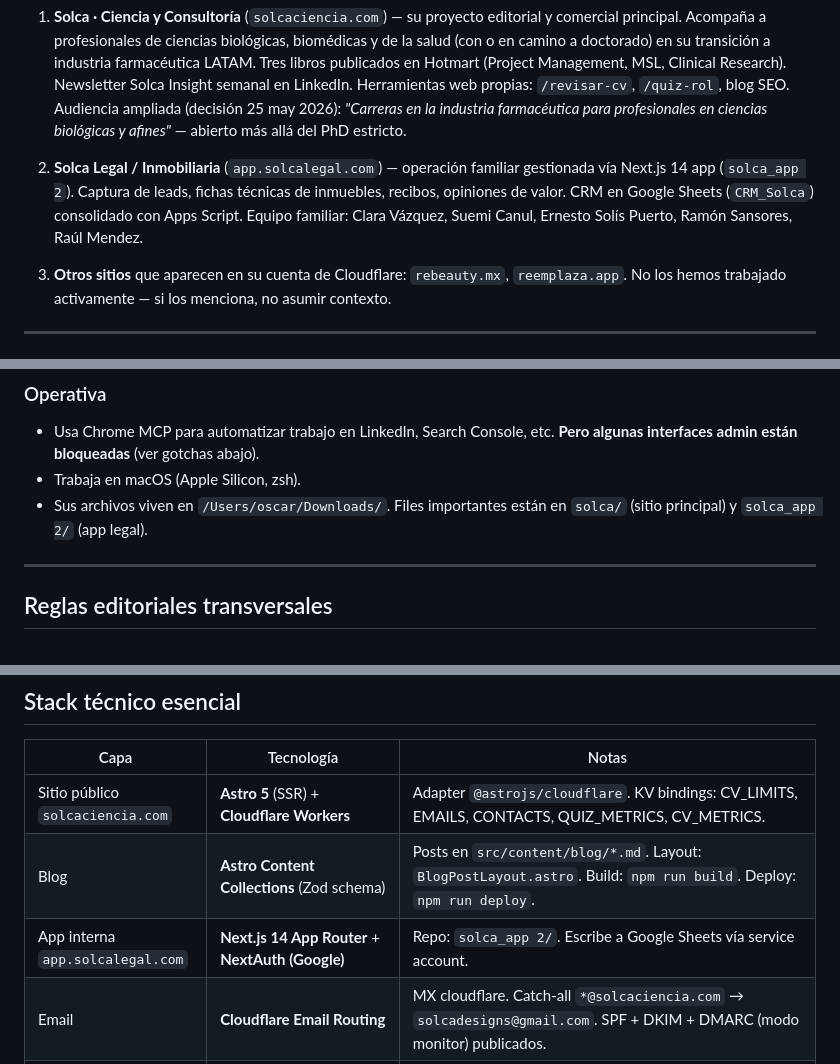
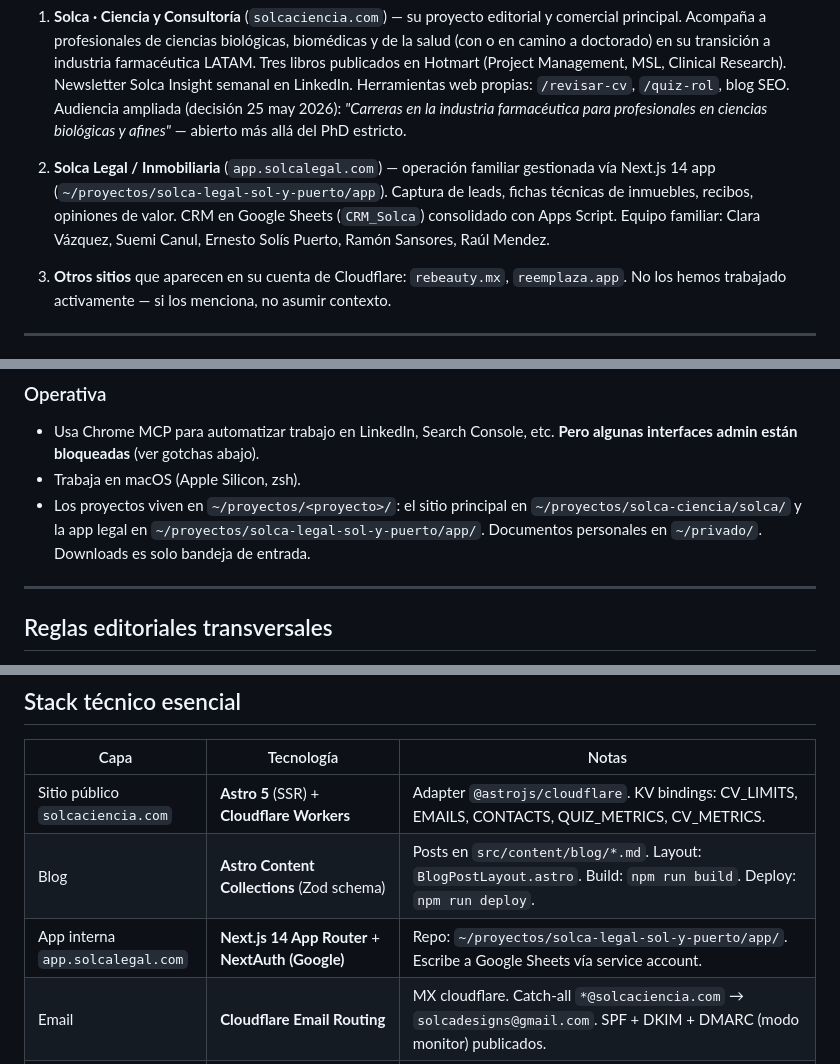
Before and after one commit to solcadesigns/solca-posts, a Markdown page: _docs/OSCAR_PROFILE.md, 3 parts joined by grey strips. Rendered like a GitHub page.

Commit message:
chore: completar migración de rutas a ~/proyectos (2026-10-03)
solca_app 2 -> ~/proyectos/solca-legal-sol-y-puerto/app y regla de
ubicación de archivos en OSCAR_PROFILE (proyectos en ~/proyectos,
personales en ~/privado, Downloads solo bandeja).

Co-Authored-By: Claude Opus 5.5 <noreply@anthropic.com>

```diff
--- a/_docs/OSCAR_PROFILE.md
+++ b/_docs/OSCAR_PROFILE.md
@@ -14,7 +14,7 @@ Opera tres frentes simultáneamente:
 
 1. **Solca · Ciencia y Consultoría** (`solcaciencia.com`) — su proyecto editorial y comercial principal. Acompaña a profesionales de ciencias biológicas, biomédicas y de la salud (con o en camino a doctorado) en su transición a industria farmacéutica LATAM. Tres libros publicados en Hotmart (Project Management, MSL, Clinical Research). Newsletter Solca Insight semanal en LinkedIn. Herramientas web propias: `/revisar-cv`, `/quiz-rol`, blog SEO. Audiencia ampliada (decisión 25 may 2026): *"Carreras en la industria farmacéutica para profesionales en ciencias biológicas y afines"* — abierto más allá del PhD estricto.
 
-2. **Solca Legal / Inmobiliaria** (`app.solcalegal.com`) — operación familiar gestionada vía Next.js 14 app (`solca_app 2`). Captura de leads, fichas técnicas de inmuebles, recibos, opiniones de valor. CRM en Google Sheets (`CRM_Solca`) consolidado con Apps Script. Equipo familiar: Clara Vázquez, Suemi Canul, Ernesto Solís Puerto, Ramón Sansores, Raúl Mendez.
+2. **Solca Legal / Inmobiliaria** (`app.solcalegal.com`) — operación familiar gestionada vía Next.js 14 app (`~/proyectos/solca-legal-sol-y-puerto/app`). Captura de leads, fichas técnicas de inmuebles, recibos, opiniones de valor. CRM en Google Sheets (`CRM_Solca`) consolidado con Apps Script. Equipo familiar: Clara Vázquez, Suemi Canul, Ernesto Solís Puerto, Ramón Sansores, Raúl Mendez.
 
 3. **Otros sitios** que aparecen en su cuenta de Cloudflare: `rebeauty.mx`, `reemplaza.app`. No los hemos trabajado activamente — si los menciona, no asumir contexto.
 
@@ -51,7 +51,7 @@ Opera tres frentes simultáneamente:
 
 - Usa Chrome MCP para automatizar trabajo en LinkedIn, Search Console, etc. **Pero algunas interfaces admin están bloqueadas** (ver gotchas abajo).
 - Trabaja en macOS (Apple Silicon, zsh).
-- Sus archivos viven en `/Users/oscar/Downloads/`. Files importantes están en `solca/` (sitio principal) y `solca_app 2/` (app legal).
+- Los proyectos viven en `~/proyectos/<proyecto>/`: el sitio principal en `~/proyectos/solca-ciencia/solca/` y la app legal en `~/proyectos/solca-legal-sol-y-puerto/app/`. Documentos personales en `~/privado/`. Downloads es solo bandeja de entrada.
 
 ---
 
@@ -99,7 +99,7 @@ Aplican a TODO contenido público que sale bajo la marca Solca.
 |---|---|---|
 | Sitio público `solcaciencia.com` | **Astro 5** (SSR) + **Cloudflare Workers** | Adapter `@astrojs/cloudflare`. KV bindings: CV_LIMITS, EMAILS, CONTACTS, QUIZ_METRICS, CV_METRICS. |
 | Blog | **Astro Content Collections** (Zod schema) | Posts en `src/content/blog/*.md`. Layout: `BlogPostLayout.astro`. Build: `npm run build`. Deploy: `npm run deploy`. |
-| App interna `app.solcalegal.com` | **Next.js 14 App Router** + **NextAuth (Google)** | Repo: `solca_app 2/`. Escribe a Google Sheets vía service account. |
+| App interna `app.solcalegal.com` | **Next.js 14 App Router** + **NextAuth (Google)** | Repo: `~/proyectos/solca-legal-sol-y-puerto/app/`. Escribe a Google Sheets vía service account. |
 | Email | **Cloudflare Email Routing** | MX cloudflare. Catch-all `*@solcaciencia.com` → `solcadesigns@gmail.com`. SPF + DKIM + DMARC (modo monitor) publicados. |
 | CRM | **Google Apps Script** sobre Sheet `CRM_Solca` | Sheet ID `1r9yBN5xLHASkwiwxxc0CoU8IWP4pyFp8eUQX3dvHSOU`. |
 | Email marketing | **Postmark** (jul 2026, reemplazó a Brevo/MailerLite) | Transactional puro. Opt-in vive en KV EMAILS. Tags activos: `welcome-cv`, `welcome-quiz`, `blog-broadcast`. |
```
Also changed, not shown: _docs/SIMULADOR_ENTREVISTAS_ADDENDUM.md (+1 -1 lines), _docs/TOOLS_REGISTRY.md (+1 -1 lines).
